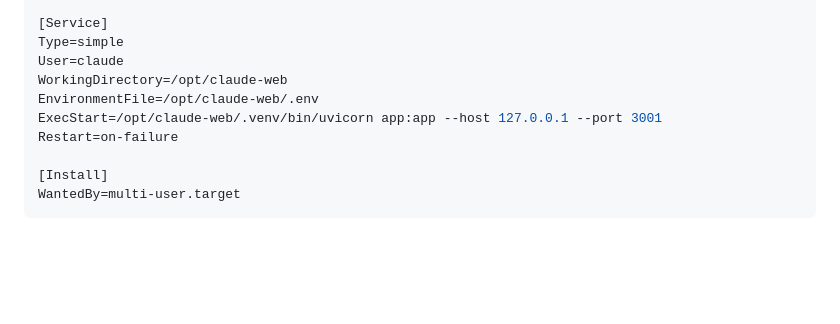
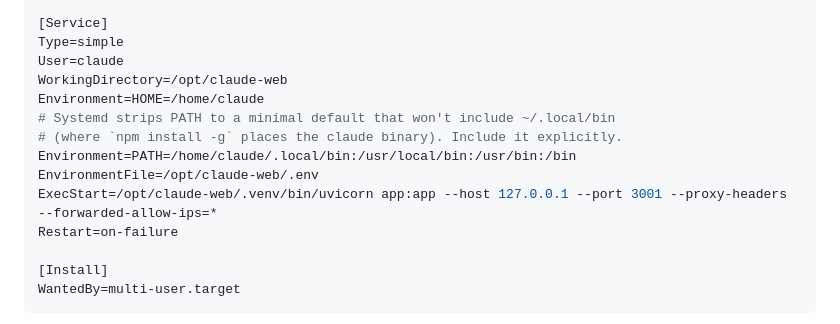
Before and after one commit to matalvernaz/claude-web, a Markdown page: README.md, the part around the change. GitHub-like rendering; blank space fills up the shorter version.

Commit message:
docs: fix systemd unit example to set HOME and PATH
Systemd's default PATH doesn't include ~/.local/bin, which is where
`npm install -g @anthropic-ai/claude-code` places the `claude` binary.
Without an explicit PATH, the setup flow's `claude auth login` subprocess
raises FileNotFoundError and the sign-in page shows "claude CLI not found
on PATH". Also add HOME (not always set by systemd) and --proxy-headers
to ExecStart (required for correct CSRF behavior behind TLS).

```diff
--- a/README.md
+++ b/README.md
@@ -67,8 +67,12 @@ After=network-online.target
 Type=simple
 User=claude
 WorkingDirectory=/opt/claude-web
+Environment=HOME=/home/claude
+# Systemd strips PATH to a minimal default that won't include ~/.local/bin
+# (where `npm install -g` places the claude binary). Include it explicitly.
+Environment=PATH=/home/claude/.local/bin:/usr/local/bin:/usr/bin:/bin
 EnvironmentFile=/opt/claude-web/.env
-ExecStart=/opt/claude-web/.venv/bin/uvicorn app:app --host 127.0.0.1 --port 3001
+ExecStart=/opt/claude-web/.venv/bin/uvicorn app:app --host 127.0.0.1 --port 3001 --proxy-headers --forwarded-allow-ips=*
 Restart=on-failure
 
 [Install]
```
